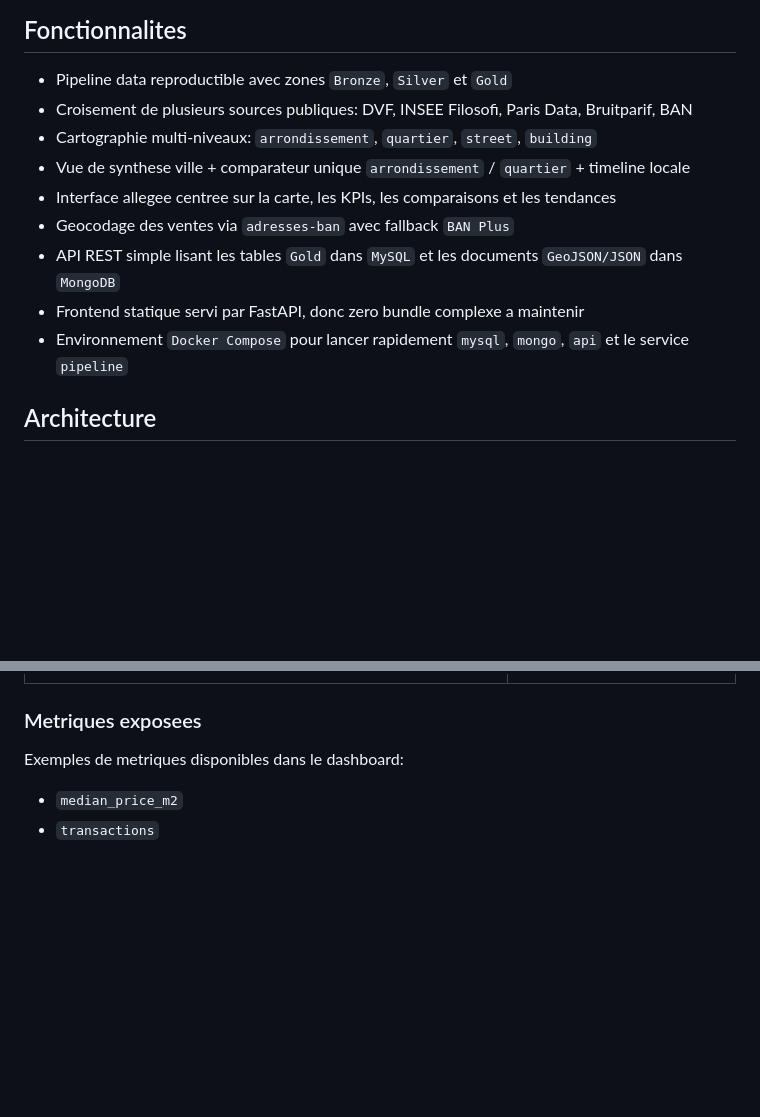
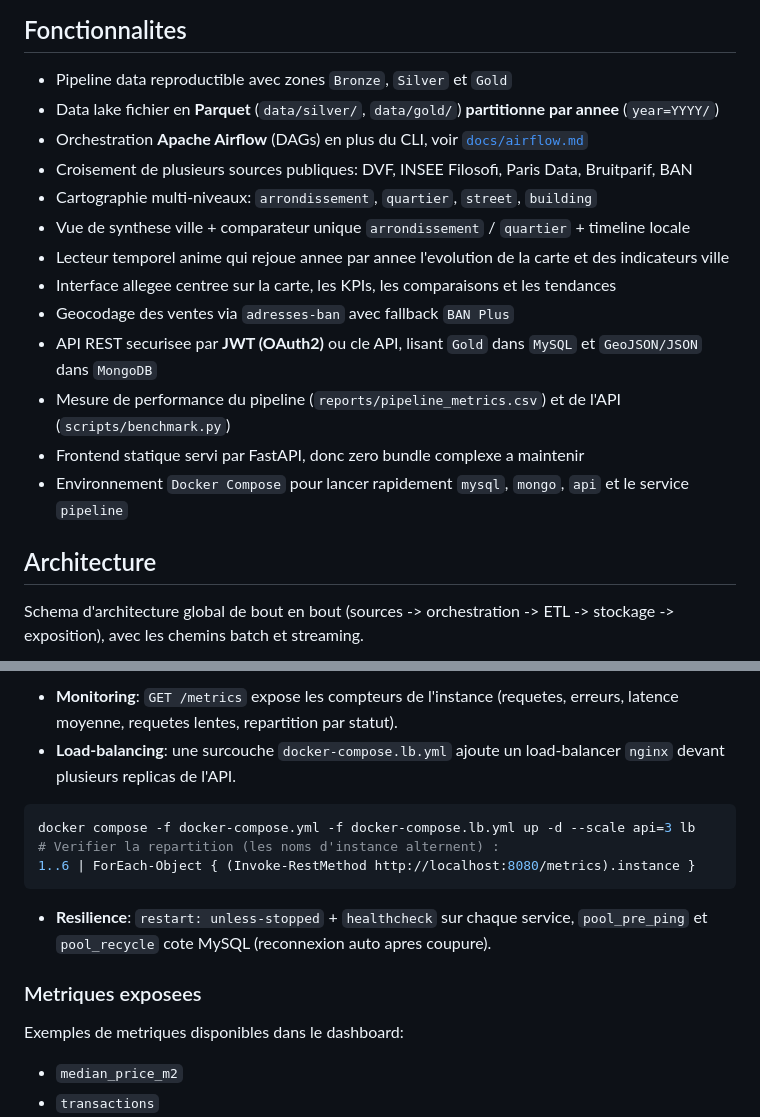
Before and after one commit to ilya32e/UrbanDataExplorer, a Markdown page: README.md, 2 parts joined by grey strips. Rendered like a GitHub page; blank space fills up the shorter version.

````diff
--- a/README.md
+++ b/README.md
@@ -36,15 +36,22 @@ Le marche du logement parisien est documente par une multitude de jeux de donnee
 ## Fonctionnalites
 
 - Pipeline data reproductible avec zones `Bronze`, `Silver` et `Gold`
+- Data lake fichier en **Parquet** (`data/silver/`, `data/gold/`) **partitionne par annee** (`year=YYYY/`)
+- Orchestration **Apache Airflow** (DAGs) en plus du CLI, voir [`docs/airflow.md`](docs/airflow.md)
 - Croisement de plusieurs sources publiques: DVF, INSEE Filosofi, Paris Data, Bruitparif, BAN
 - Cartographie multi-niveaux: `arrondissement`, `quartier`, `street`, `building`
 - Vue de synthese ville + comparateur unique `arrondissement` / `quartier` + timeline locale
+- Lecteur temporel anime qui rejoue annee par annee l'evolution de la carte et des indicateurs ville
 - Interface allegee centree sur la carte, les KPIs, les comparaisons et les tendances
 - Geocodage des ventes via `adresses-ban` avec fallback `BAN Plus`
-- API REST simple lisant les tables `Gold` dans `MySQL` et les documents `GeoJSON/JSON` dans `MongoDB`
+- API REST securisee par **JWT (OAuth2)** ou cle API, lisant `Gold` dans `MySQL` et `GeoJSON/JSON` dans `MongoDB`
+- Mesure de performance du pipeline (`reports/pipeline_metrics.csv`) et de l'API (`scripts/benchmark.py`)
 - Frontend statique servi par FastAPI, donc zero bundle complexe a maintenir
 - Environnement `Docker Compose` pour lancer rapidement `mysql`, `mongo`, `api` et le service `pipeline`
 
 ## Architecture
 
+Schema d'architecture global de bout en bout (sources -> orchestration -> ETL ->
+stockage -> exposition), avec les chemins batch et streaming.
+
 ```mermaid
@@ -358,3 +473,17 @@ L'API lit directement `MySQL` pour les donnees tabulaires et `MongoDB` pour les
+- **Monitoring**: `GET /metrics` expose les compteurs de l'instance (requetes, erreurs, latence
+  moyenne, requetes lentes, repartition par statut).
+- **Load-balancing**: une surcouche `docker-compose.lb.yml` ajoute un load-balancer `nginx` devant
+  plusieurs replicas de l'API.
+
+```powershell
+docker compose -f docker-compose.yml -f docker-compose.lb.yml up -d --scale api=3 lb
+# Verifier la repartition (les noms d'instance alternent) :
+1..6 | ForEach-Object { (Invoke-RestMethod http://localhost:8080/metrics).instance }
+```
+
+- **Resilience**: `restart: unless-stopped` + `healthcheck` sur chaque service, `pool_pre_ping` et
+  `pool_recycle` cote MySQL (reconnexion auto apres coupure).
+
 ### Metriques exposees
 
 Exemples de metriques disponibles dans le dashboard:
````
Also changed, not shown: other parts of README.md (+119 -11 lines).
